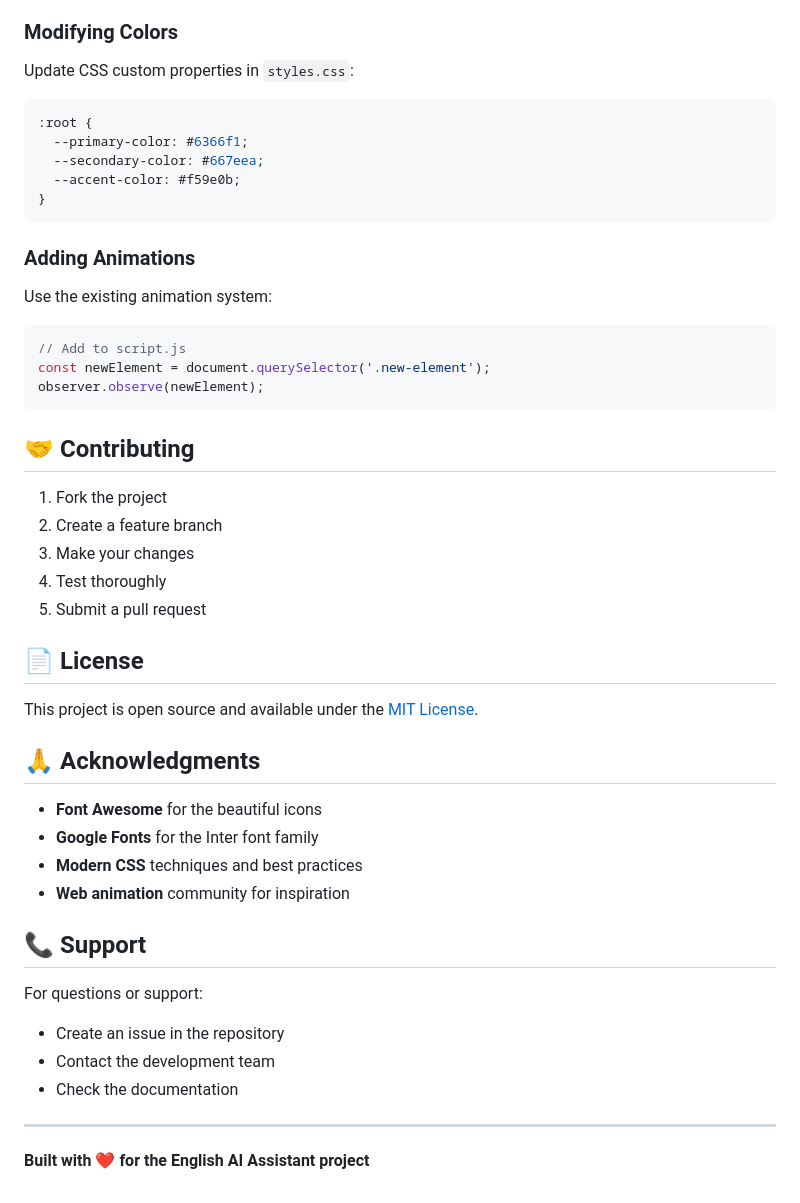
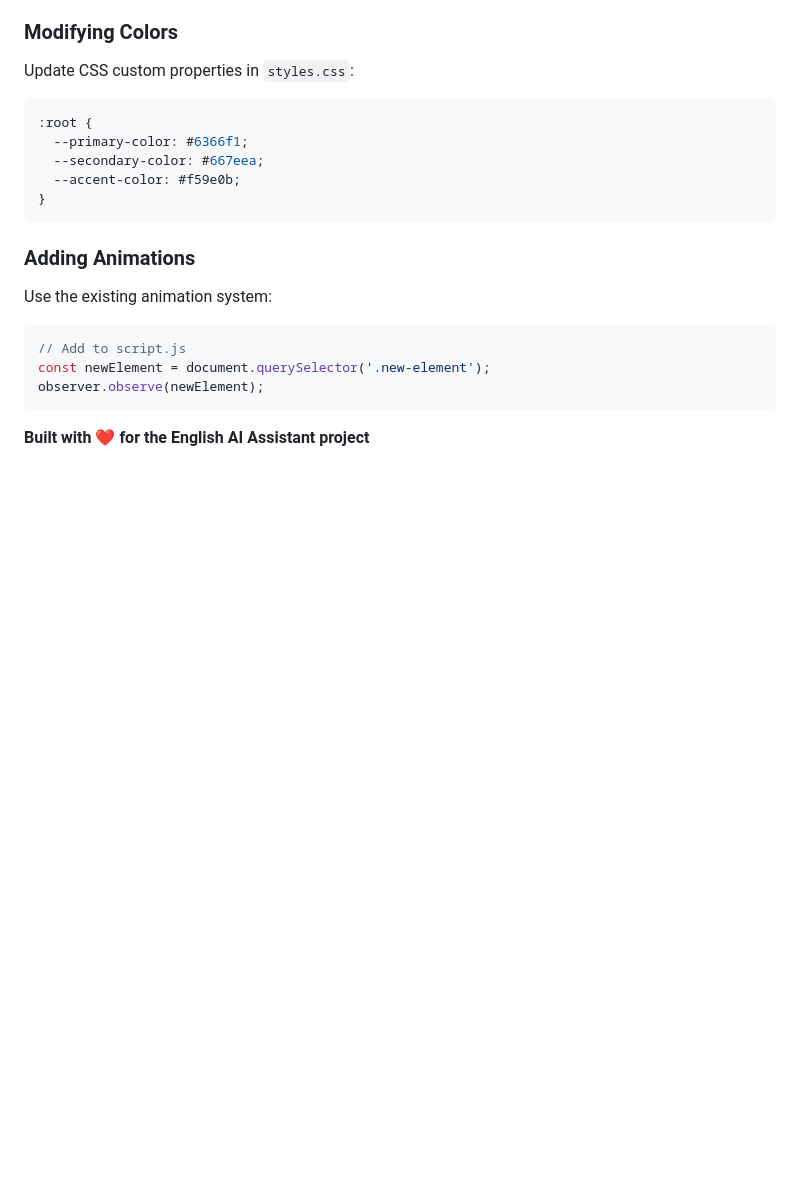
Before and after one commit to ghorbani-mohammad/English-AI-Assistant, a Markdown page: README.md, the part around the change. Rendered like a GitHub page; blank space fills up the shorter version.

Commit message:
docs: clean up README

````diff
--- a/README.md
+++ b/README.md
@@ -175,32 +175,4 @@ const newElement = document.querySelector('.new-element');
 observer.observe(newElement);
 ```
 
-## 🤝 Contributing
-
-1. Fork the project
-2. Create a feature branch
-3. Make your changes
-4. Test thoroughly
-5. Submit a pull request
-
-## 📄 License
-
-This project is open source and available under the [MIT License](LICENSE).
-
-## 🙏 Acknowledgments
-
-- **Font Awesome** for the beautiful icons
-- **Google Fonts** for the Inter font family
-- **Modern CSS** techniques and best practices
-- **Web animation** community for inspiration
-
-## 📞 Support
-
-For questions or support:
-- Create an issue in the repository
-- Contact the development team
-- Check the documentation
-
----
-
 **Built with ❤️ for the English AI Assistant project**
````
